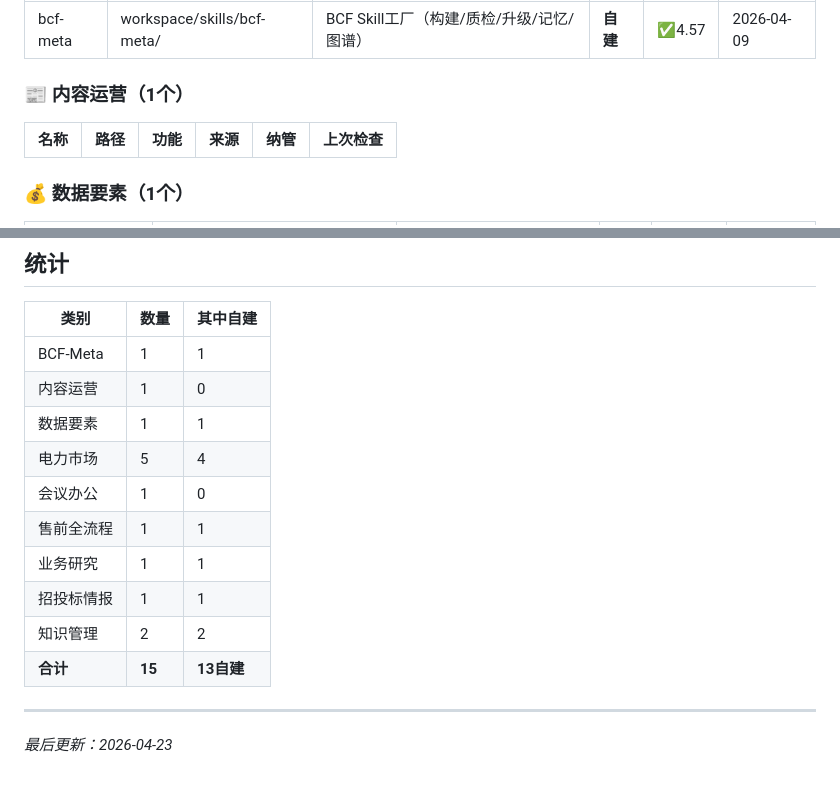
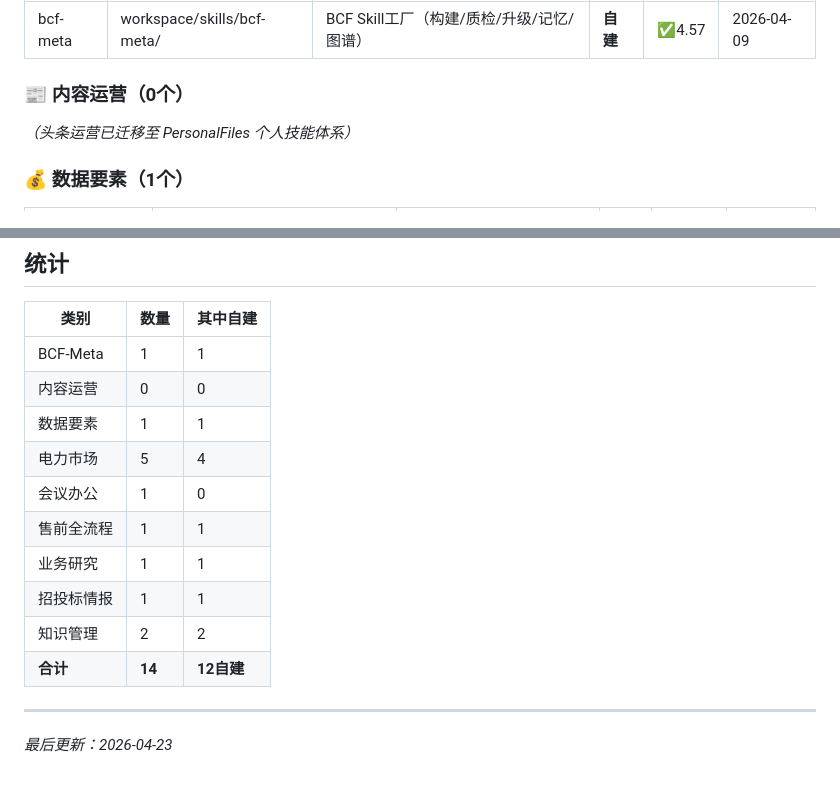
Before and after one commit to Domi-OpenClaw/code-space, a Markdown page: business__skills.md, 2 parts joined by grey strips. GitHub-like rendering.

```diff
--- a/business__skills.md
+++ b/business__skills.md
@@ -17,10 +17,9 @@
 |------|------|------|------|------|---------|
 | bcf-meta | workspace/skills/bcf-meta/ | BCF Skill工厂（构建/质检/升级/记忆/图谱） | **自建** | ✅4.57 | 2026-04-09 |
 
-### 📰 内容运营（1个）
+### 📰 内容运营（0个）
 
-| 名称 | 路径 | 功能 | 来源 | 纳管 | 上次检查 |
-|------|------|------|------|------|---------|
+_（头条运营已迁移至 PersonalFiles 个人技能体系）_
 
 
 ### 💰 数据要素（1个）
@@ -110,7 +109,7 @@
 | 类别 | 数量 | 其中自建 |
 |------|------|---------|
 | BCF-Meta | 1 | 1 |
-| 内容运营 | 1 | 0 |
+| 内容运营 | 0 | 0 |
 | 数据要素 | 1 | 1 |
 | 电力市场 | 5 | 4 |
 | 会议办公 | 1 | 0 |
@@ -118,7 +117,7 @@
 | 业务研究 | 1 | 1 |
 | 招投标情报 | 1 | 1 |
 | 知识管理 | 2 | 2 |
-| **合计** | **15** | **13自建** |
+| **合计** | **14** | **12自建** |
 
 ---
 
```
Also changed, not shown: utility-skills.md (+2 -3 lines).
